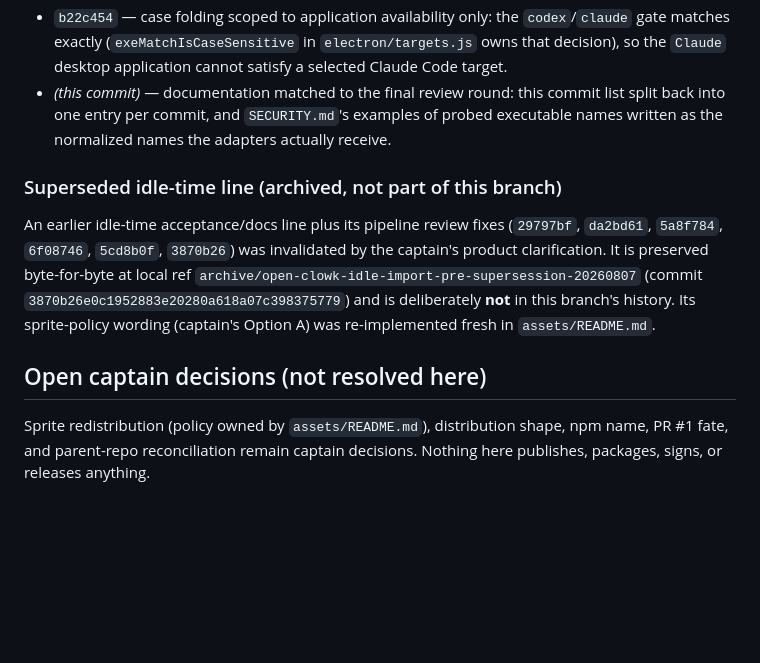
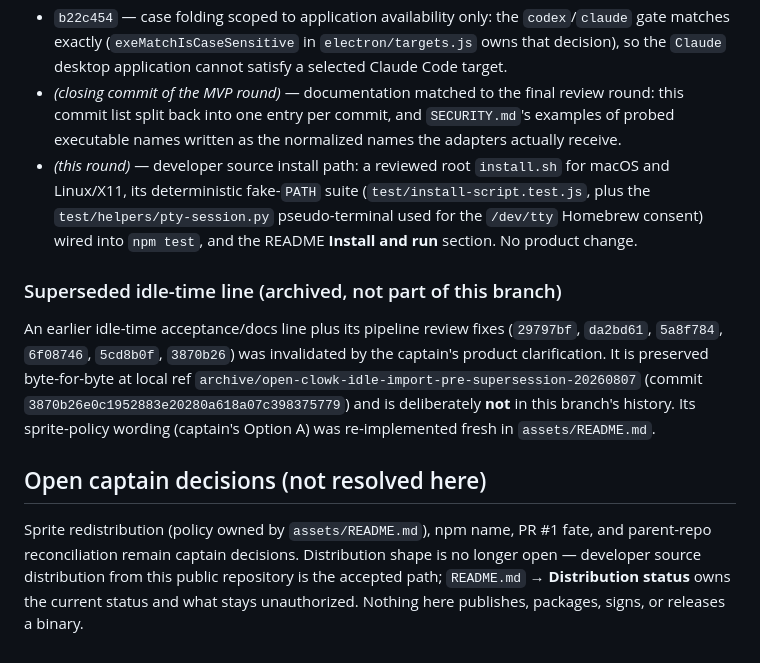
Before and after one commit to jourdanlucente-maker/open-clowk, a Markdown page: MIGRATION.md, the part around the change. GitHub-like rendering; blank space fills up the shorter version.

```diff
--- a/MIGRATION.md
+++ b/MIGRATION.md
@@ -81,10 +81,15 @@ Every change after the import commit is a separate, reviewable commit:
   `codex`/`claude` gate matches exactly (`exeMatchIsCaseSensitive` in
   `electron/targets.js` owns that decision), so the `Claude` desktop
   application cannot satisfy a selected Claude Code target.
-- *(this commit)* — documentation matched to the final review round: this
-  commit list split back into one entry per commit, and `SECURITY.md`'s
-  examples of probed executable names written as the normalized names the
-  adapters actually receive.
+- *(closing commit of the MVP round)* — documentation matched to the final
+  review round: this commit list split back into one entry per commit, and
+  `SECURITY.md`'s examples of probed executable names written as the
+  normalized names the adapters actually receive.
+- *(this round)* — developer source install path: a reviewed root
+  `install.sh` for macOS and Linux/X11, its deterministic fake-`PATH` suite
+  (`test/install-script.test.js`, plus the `test/helpers/pty-session.py`
+  pseudo-terminal used for the `/dev/tty` Homebrew consent) wired into
+  `npm test`, and the README **Install and run** section. No product change.
 
 ### Superseded idle-time line (archived, not part of this branch)
 
@@ -98,6 +103,9 @@ Option A) was re-implemented fresh in `assets/README.md`.
 
 ## Open captain decisions (not resolved here)
 
-Sprite redistribution (policy owned by `assets/README.md`), distribution shape,
-npm name, PR #1 fate, and parent-repo reconciliation remain
-captain decisions. Nothing here publishes, packages, signs, or releases anything.
+Sprite redistribution (policy owned by `assets/README.md`), npm name, PR #1
+fate, and parent-repo reconciliation remain captain decisions. Distribution
+shape is no longer open — developer source distribution from this public
+repository is the accepted path; `README.md` → **Distribution status** owns the
+current status and what stays unauthorized. Nothing here publishes, packages,
+signs, or releases a binary.
```
Also changed, not shown: README.md (+7 -6 lines), SECURITY.md (+4 -1 lines).
